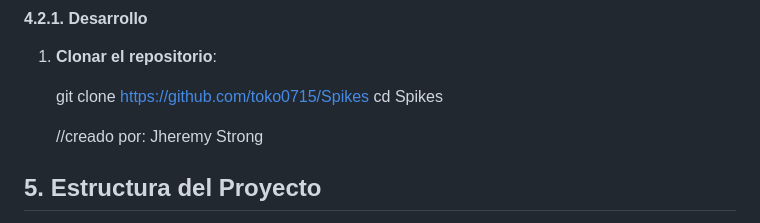
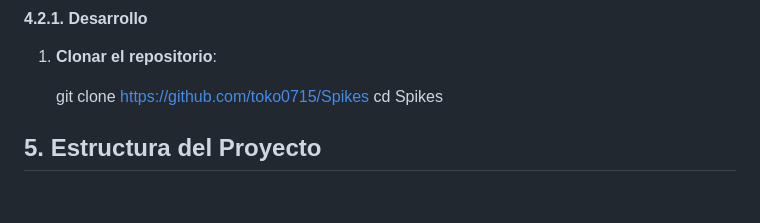
Before and after one commit to toko0715/Spikes, a Markdown page: README.md, the part around the change. Drawn GitHub-style; blank space fills up the shorter version.

```diff
--- a/README.md
+++ b/README.md
@@ -54,7 +54,6 @@ El sitio web está dirigido a consumidores interesados en periféricos y tecnolo
     git clone https://github.com/toko0715/Spikes
     cd Spikes
 
-    //creado por: Jheremy Strong
 ## 5. Estructura del Proyecto
 
 spikes/
```
